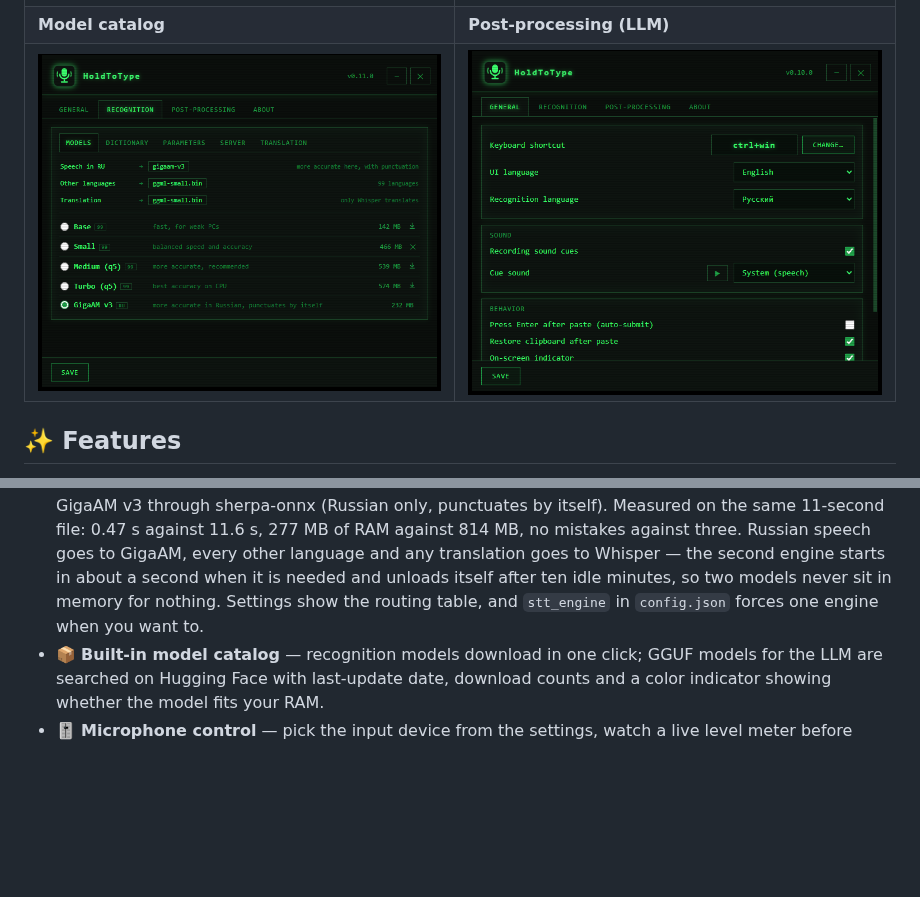
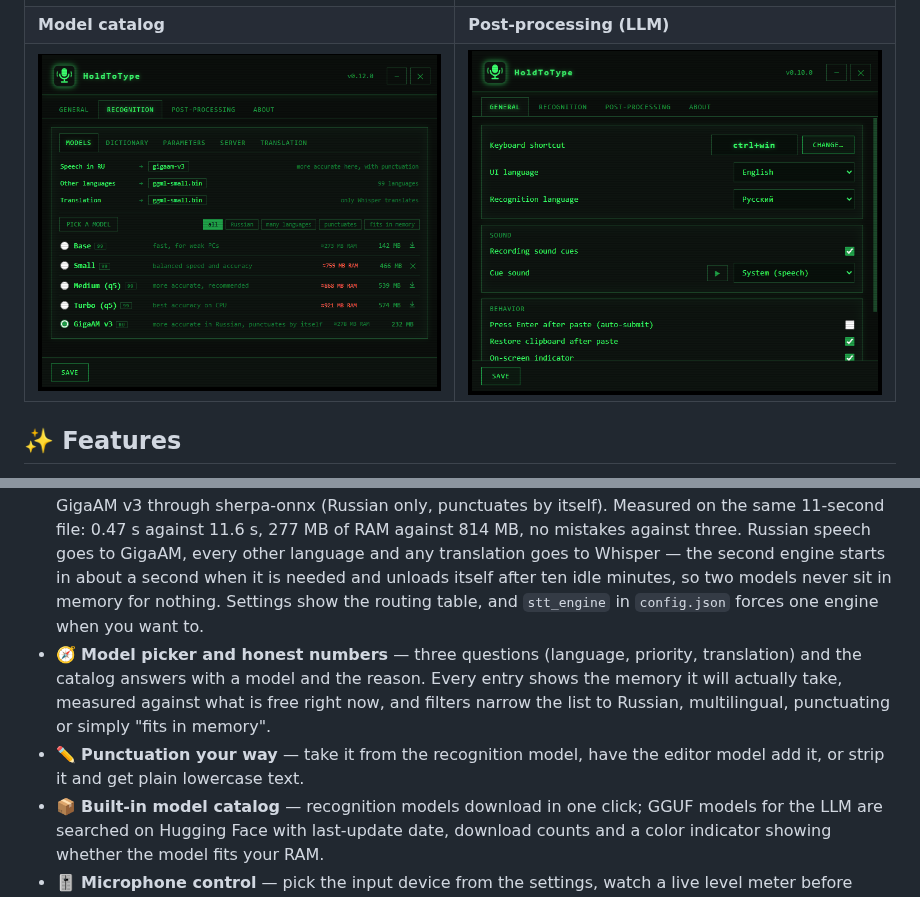
Before and after one commit to Vitalii-Yemets/holdtotype, a Markdown page: README.md, 2 parts joined by grey strips. GitHub-like rendering; pictures changed too: docs/models.png; blank space fills up the shorter version.

```diff
--- a/README.md
+++ b/README.md
@@ -40,6 +40,8 @@ Hold a hotkey — speak. Release — the transcribed text is pasted right where
 - 🌍 **Translation powered by Whisper** — to English via the native translate mode, to Ukrainian / German / French / Spanish / Italian / Polish / Russian by forcing the output language. Three modes: always translate to the target language, ask with a dialog before every dictation, or ask with a countdown.
 - 🤖 **Local LLM post-processing** (llama.cpp) — a chain of prompts removes filler words, changes style, formats text; each prompt can have its own hotkey; a test field runs a sample through the live model right from Settings.
 - 🇷🇺 **Two recognition engines, routed automatically** — Whisper (99 languages, translation) and GigaAM v3 through sherpa-onnx (Russian only, punctuates by itself). Measured on the same 11-second file: 0.47 s against 11.6 s, 277 MB of RAM against 814 MB, no mistakes against three. Russian speech goes to GigaAM, every other language and any translation goes to Whisper — the second engine starts in about a second when it is needed and unloads itself after ten idle minutes, so two models never sit in memory for nothing. Settings show the routing table, and `stt_engine` in `config.json` forces one engine when you want to.
+- 🧭 **Model picker and honest numbers** — three questions (language, priority, translation) and the catalog answers with a model and the reason. Every entry shows the memory it will actually take, measured against what is free right now, and filters narrow the list to Russian, multilingual, punctuating or simply "fits in memory".
+- ✏️ **Punctuation your way** — take it from the recognition model, have the editor model add it, or strip it and get plain lowercase text.
 - 📦 **Built-in model catalog** — recognition models download in one click; GGUF models for the LLM are searched on Hugging Face with last-update date, download counts and a color indicator showing whether the model fits your RAM.
 - 🎚️ **Microphone control** — pick the input device from the settings, watch a live level meter before dictating, and keep working when a headset is unplugged (the app falls back to the system default automatically). Silent recordings are never sent to recognition, so background noise can't turn into invented text.
 - 📖 **Recognition dictionary** — terms and abbreviations hint rare words to Whisper; a multilingual starter set is preinstalled.
```
Also changed, not shown: 11 other files.
